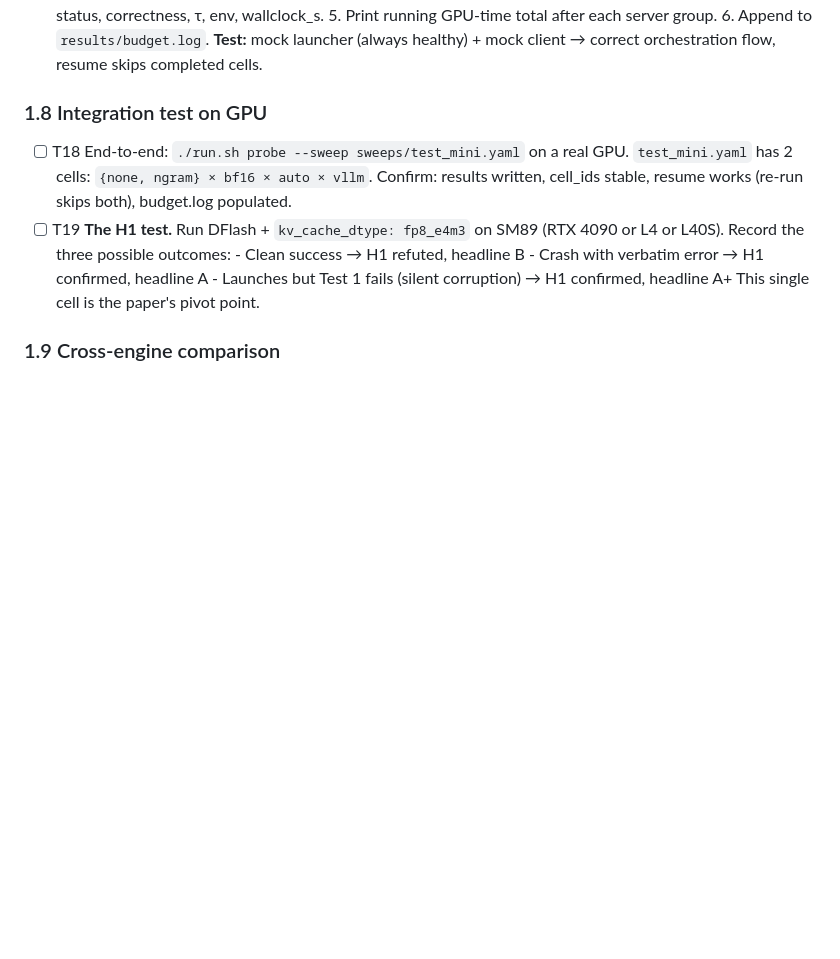
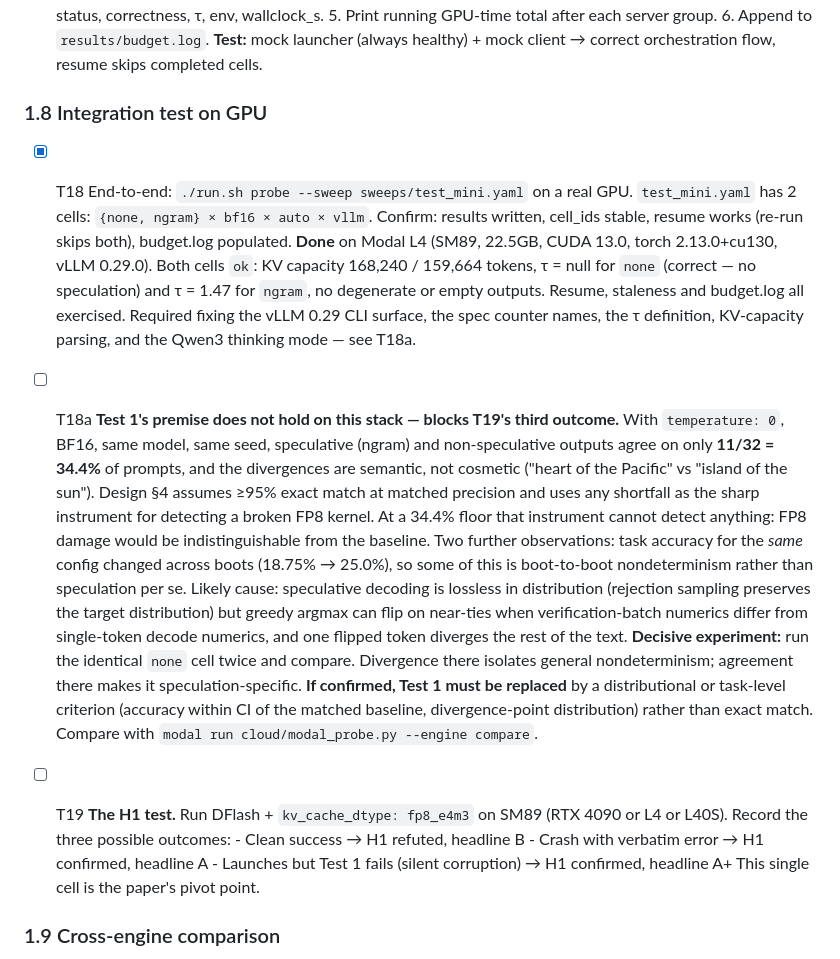
Before and after one commit to akshathtiwari/spec-fp8-study, a Markdown page: docs/tasks.md, the part around the change. Drawn GitHub-style; blank space fills up the shorter version.

Commit message:
Mark T18 done; record T18a — Test 1's exact-match premise fails at baseline
The GPU integration test passes end to end on an L4: both cells ok, KV
capacity parsed, tau = 1.47 for ngram and null for none, resume and budget
logging exercised.

Comparing the stored outputs surfaced a design-level problem. At
temperature 0, BF16, same model and seed, speculative and non-speculative
outputs agree on only 11/32 = 34.4% of prompts, with semantic rather than
cosmetic divergences. Design section 4 assumes >=95% exact match at matched
precision and treats any shortfall as the sharp instrument for detecting a
broken FP8 kernel; at a 34.4% baseline that instrument cannot detect
anything. Task accuracy for the same config also moved across boots
(18.75% -> 25.0%), so part of this is boot-to-boot nondeterminism.

Filed as T18a with the decisive experiment (run the same cell twice) since
it gates T19's silent-corruption outcome.

```diff
--- a/docs/tasks.md
+++ b/docs/tasks.md
@@ -108,10 +108,40 @@ Build order follows design §12. Each task is one reviewable unit.
 
 ### 1.8 Integration test on GPU
 
-- [ ] T18 End-to-end: `./run.sh probe --sweep sweeps/test_mini.yaml` on a real GPU.
+- [x] T18 End-to-end: `./run.sh probe --sweep sweeps/test_mini.yaml` on a real GPU.
       `test_mini.yaml` has 2 cells: `{none, ngram} × bf16 × auto × vllm`.
       Confirm: results written, cell_ids stable, resume works (re-run skips both),
       budget.log populated.
+      **Done** on Modal L4 (SM89, 22.5GB, CUDA 13.0, torch 2.13.0+cu130,
+      vLLM 0.29.0). Both cells `ok`: KV capacity 168,240 / 159,664 tokens,
+      τ = null for `none` (correct — no speculation) and τ = 1.47 for `ngram`,
+      no degenerate or empty outputs. Resume, staleness and budget.log all
+      exercised. Required fixing the vLLM 0.29 CLI surface, the spec counter
+      names, the τ definition, KV-capacity parsing, and the Qwen3 thinking
+      mode — see T18a.
+
+- [ ] T18a **Test 1's premise does not hold on this stack — blocks T19's third
+      outcome.** With `temperature: 0`, BF16, same model, same seed, speculative
+      (ngram) and non-speculative outputs agree on only **11/32 = 34.4%** of
+      prompts, and the divergences are semantic, not cosmetic ("heart of the
+      Pacific" vs "island of the sun"). Design §4 assumes ≥95% exact match at
+      matched precision and uses any shortfall as the sharp instrument for
+      detecting a broken FP8 kernel. At a 34.4% floor that instrument cannot
+      detect anything: FP8 damage would be indistinguishable from the baseline.
+      Two further observations: task accuracy for the *same* config changed
+      across boots (18.75% → 25.0%), so some of this is boot-to-boot
+      nondeterminism rather than speculation per se.
+      Likely cause: speculative decoding is lossless in distribution (rejection
+      sampling preserves the target distribution) but greedy argmax can flip on
+      near-ties when verification-batch numerics differ from single-token decode
+      numerics, and one flipped token diverges the rest of the text.
+      **Decisive experiment:** run the identical `none` cell twice and compare.
+      Divergence there isolates general nondeterminism; agreement there makes it
+      speculation-specific.
+      **If confirmed, Test 1 must be replaced** by a distributional or
+      task-level criterion (accuracy within CI of the matched baseline,
+      divergence-point distribution) rather than exact match. Compare with
+      `modal run cloud/modal_probe.py --engine compare`.
 - [ ] T19 **The H1 test.** Run DFlash + `kv_cache_dtype: fp8_e4m3` on SM89 (RTX 4090
       or L4 or L40S). Record the three possible outcomes:
       - Clean success → H1 refuted, headline B
```
